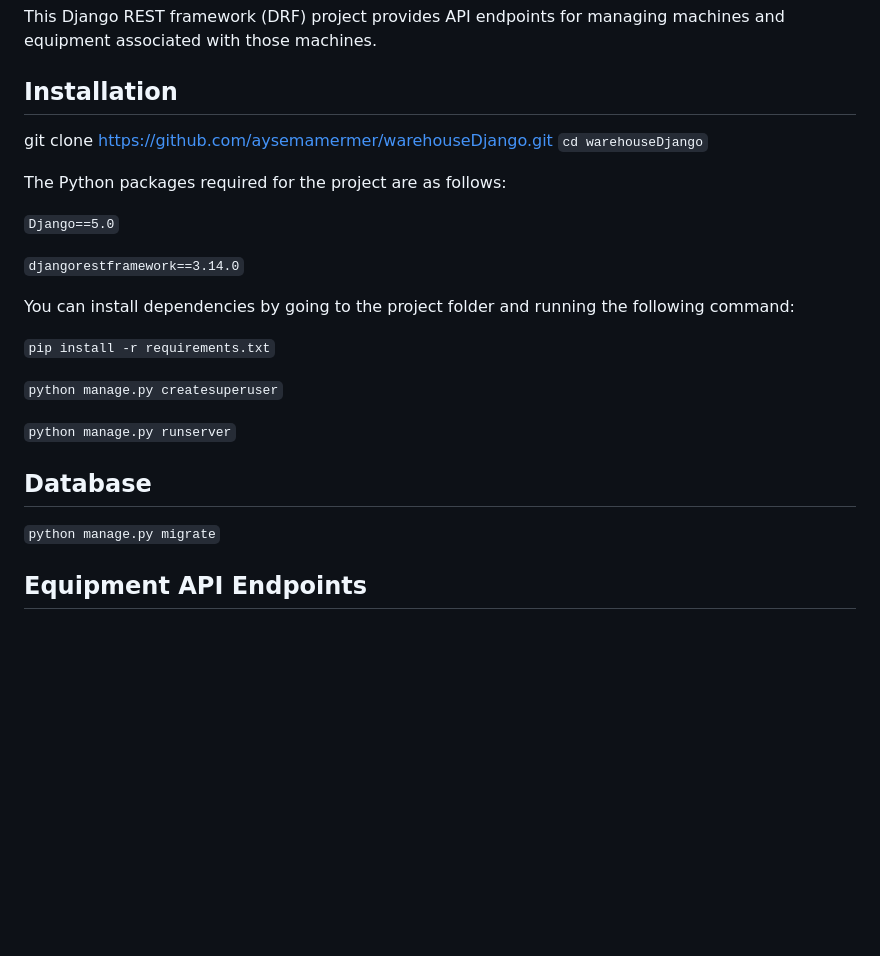
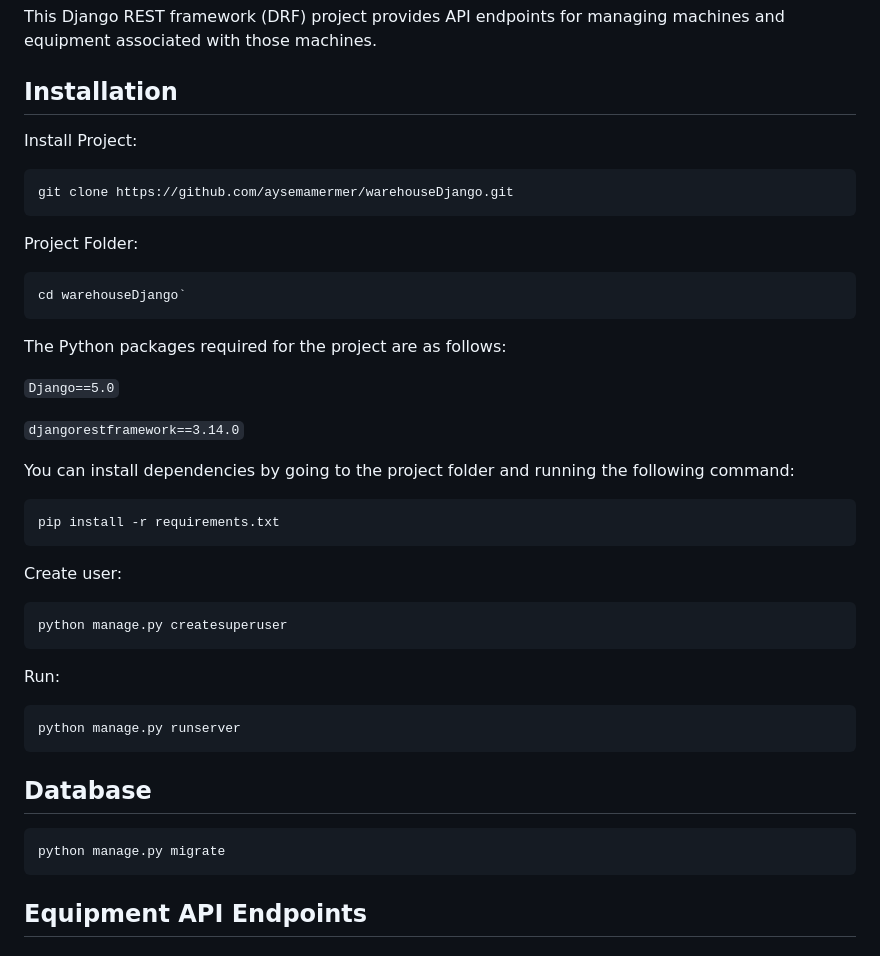
Before and after one commit to aysemamermer/warehouseDjango, a Markdown page: README.md, the part around the change. Rendered like a GitHub page; blank space fills up the shorter version.

````diff
--- a/README.md
+++ b/README.md
@@ -6,9 +6,15 @@ This Django REST framework (DRF) project provides API endpoints for managing mac
 
 ## Installation
 
+Install Project:
+```
 git clone https://github.com/aysemamermer/warehouseDjango.git
-`cd warehouseDjango`
+```
 
+Project Folder:
+```
+cd warehouseDjango`
+```
 The Python packages required for the project are as follows:
 
 `Django==5.0`
@@ -16,19 +22,25 @@ The Python packages required for the project are as follows:
 `djangorestframework==3.14.0`
 
 You can install dependencies by going to the project folder and running the following command:
+```
+pip install -r requirements.txt
+```
 
-`pip install -r requirements.txt`
+Create user:
+```
+python manage.py createsuperuser
+```
 
-
-`python manage.py createsuperuser`
-
-`python manage.py runserver`
-
+Run:
+```
+python manage.py runserver
+```
 
 ## Database
 
-`python manage.py migrate`
-
+```
+python manage.py migrate
+```
 
 ## Equipment API Endpoints
 
````
